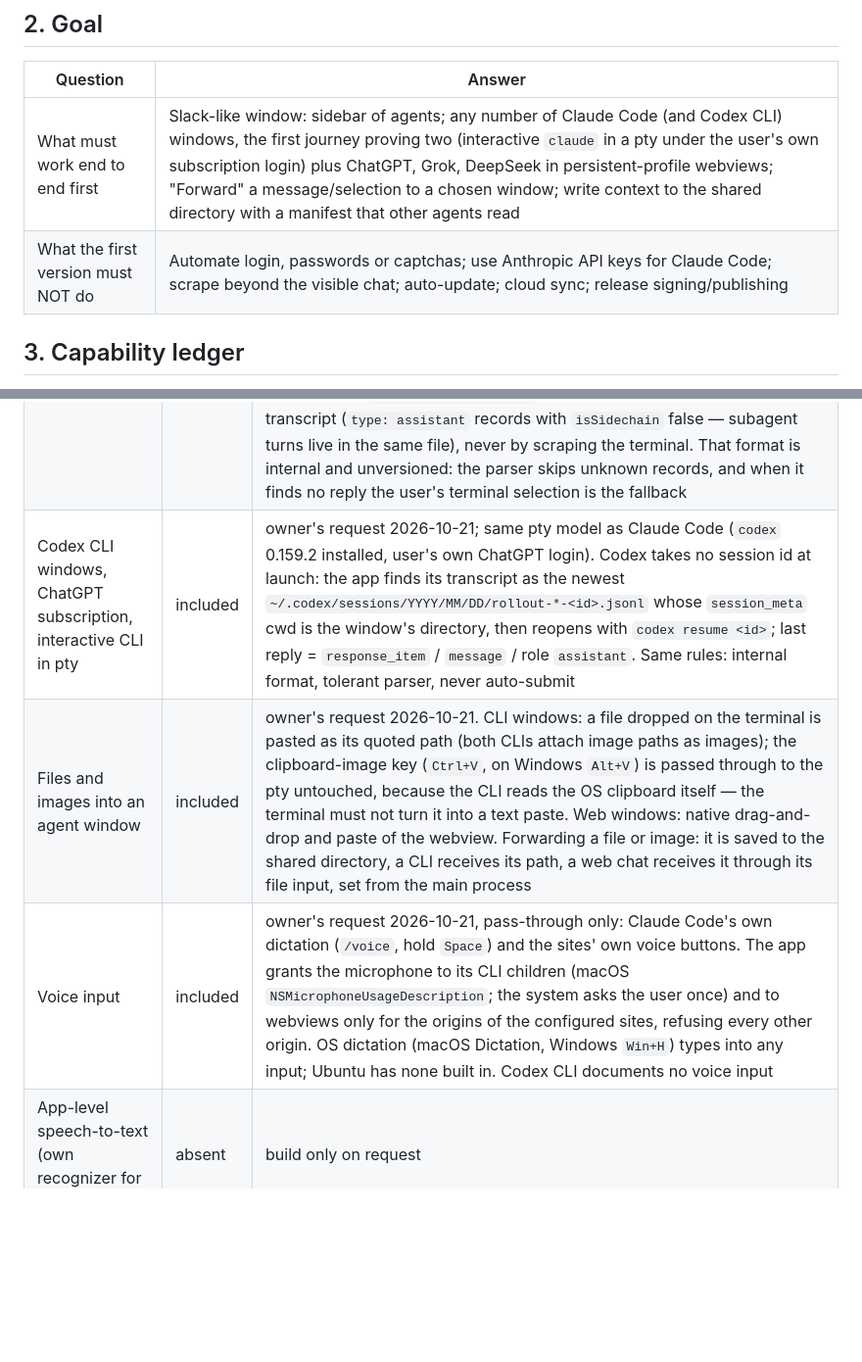
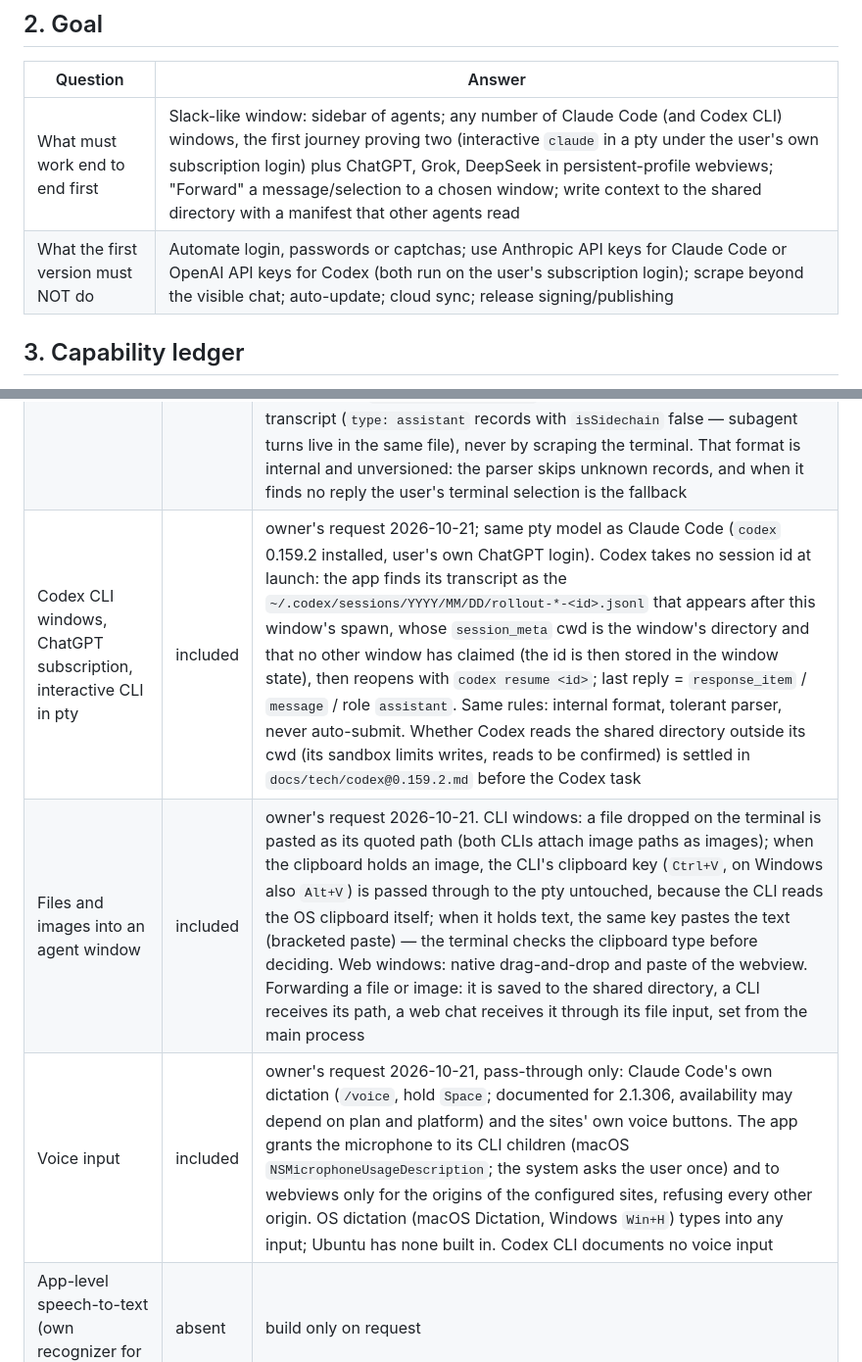
Before and after one commit to alter/AIAgentWindows, a Markdown page: docs/PROJECT.md, 2 parts joined by grey strips. Shown at 98% size. Drawn GitHub-style; blank space fills up the shorter version.

Commit message:
intake: codex transcript claim rule, clipboard type check, codex shared-dir read to confirm

```diff
--- a/docs/PROJECT.md
+++ b/docs/PROJECT.md
@@ -19,7 +19,7 @@ Single source of truth for what this project is, what it contains, and what the
 | Question | Answer |
 |---|---|
 | What must work end to end first | Slack-like window: sidebar of agents; any number of Claude Code (and Codex CLI) windows, the first journey proving two (interactive `claude` in a pty under the user's own subscription login) plus ChatGPT, Grok, DeepSeek in persistent-profile webviews; "Forward" a message/selection to a chosen window; write context to the shared directory with a manifest that other agents read |
-| What the first version must NOT do | Automate login, passwords or captchas; use Anthropic API keys for Claude Code; scrape beyond the visible chat; auto-update; cloud sync; release signing/publishing |
+| What the first version must NOT do | Automate login, passwords or captchas; use Anthropic API keys for Claude Code or OpenAI API keys for Codex (both run on the user's subscription login); scrape beyond the visible chat; auto-update; cloud sync; release signing/publishing |
 
 ## 3. Capability ledger
 
@@ -29,9 +29,9 @@ One state per row: `included` (present, expected to work) · `available` (partly
 |---|---|---|
 | Slack-like shell (agent sidebar, tabs, multiple windows) | included | |
 | Claude Code windows, subscription, interactive CLI in pty (xterm.js) | included | no API key; uses the installed `claude` and the user's own login. On macOS/Linux the pty starts through the user's login shell so `PATH` matches their terminal (an app launched from Dock/Finder does not inherit it); on Windows `claude` is resolved from the user's environment at spawn time. Each window has a working directory the user picks when creating it (the transcript slug derives from it); `claude` is launched there with a fresh `--session-id <uuid>` and `--add-dir <shared dir>`. Text goes in by bracketed paste into the pty; the transcript is found by its session id, `<CLAUDE_CONFIG_DIR or ~/.claude>/projects/*/<session-id>.jsonl` (the directory slug is internal and not recomputed), a reopened window resumes with `--resume <session-id>`; the last reply is read from that transcript (`type: assistant` records with `isSidechain` false — subagent turns live in the same file), never by scraping the terminal. That format is internal and unversioned: the parser skips unknown records, and when it finds no reply the user's terminal selection is the fallback |
-| Codex CLI windows, ChatGPT subscription, interactive CLI in pty | included | owner's request 2026-10-21; same pty model as Claude Code (`codex` 0.159.2 installed, user's own ChatGPT login). Codex takes no session id at launch: the app finds its transcript as the newest `~/.codex/sessions/YYYY/MM/DD/rollout-*-<id>.jsonl` whose `session_meta` cwd is the window's directory, then reopens with `codex resume <id>`; last reply = `response_item` / `message` / role `assistant`. Same rules: internal format, tolerant parser, never auto-submit |
-| Files and images into an agent window | included | owner's request 2026-10-21. CLI windows: a file dropped on the terminal is pasted as its quoted path (both CLIs attach image paths as images); the clipboard-image key (`Ctrl+V`, on Windows `Alt+V`) is passed through to the pty untouched, because the CLI reads the OS clipboard itself — the terminal must not turn it into a text paste. Web windows: native drag-and-drop and paste of the webview. Forwarding a file or image: it is saved to the shared directory, a CLI receives its path, a web chat receives it through its file input, set from the main process |
-| Voice input | included | owner's request 2026-10-21, pass-through only: Claude Code's own dictation (`/voice`, hold `Space`) and the sites' own voice buttons. The app grants the microphone to its CLI children (macOS `NSMicrophoneUsageDescription`; the system asks the user once) and to webviews only for the origins of the configured sites, refusing every other origin. OS dictation (macOS Dictation, Windows `Win+H`) types into any input; Ubuntu has none built in. Codex CLI documents no voice input |
+| Codex CLI windows, ChatGPT subscription, interactive CLI in pty | included | owner's request 2026-10-21; same pty model as Claude Code (`codex` 0.159.2 installed, user's own ChatGPT login). Codex takes no session id at launch: the app finds its transcript as the `~/.codex/sessions/YYYY/MM/DD/rollout-*-<id>.jsonl` that appears after this window's spawn, whose `session_meta` cwd is the window's directory and that no other window has claimed (the id is then stored in the window state), then reopens with `codex resume <id>`; last reply = `response_item` / `message` / role `assistant`. Same rules: internal format, tolerant parser, never auto-submit. Whether Codex reads the shared directory outside its cwd (its sandbox limits writes, reads to be confirmed) is settled in `docs/tech/codex@0.159.2.md` before the Codex task |
+| Files and images into an agent window | included | owner's request 2026-10-21. CLI windows: a file dropped on the terminal is pasted as its quoted path (both CLIs attach image paths as images); when the clipboard holds an image, the CLI's clipboard key (`Ctrl+V`, on Windows also `Alt+V`) is passed through to the pty untouched, because the CLI reads the OS clipboard itself; when it holds text, the same key pastes the text (bracketed paste) — the terminal checks the clipboard type before deciding. Web windows: native drag-and-drop and paste of the webview. Forwarding a file or image: it is saved to the shared directory, a CLI receives its path, a web chat receives it through its file input, set from the main process |
+| Voice input | included | owner's request 2026-10-21, pass-through only: Claude Code's own dictation (`/voice`, hold `Space`; documented for 2.1.306, availability may depend on plan and platform) and the sites' own voice buttons. The app grants the microphone to its CLI children (macOS `NSMicrophoneUsageDescription`; the system asks the user once) and to webviews only for the origins of the configured sites, refusing every other origin. OS dictation (macOS Dictation, Windows `Win+H`) types into any input; Ubuntu has none built in. Codex CLI documents no voice input |
 | App-level speech-to-text (own recognizer for any window) | absent | build only on request |
 | ChatGPT, Grok, DeepSeek as webviews with per-agent persistent profile | included | user logs in by hand in the window. Feasibility unproven: Google sign-in may refuse embedded user agents, sites may show bot challenges to Electron — first task after `T00` is a spike on all three |
 | DOM adapters: read last reply, insert text into input | included | remote pages get no preload bridge and no IPC: adapters run from the main process in an isolated world, so a hostile or compromised chat page cannot reach the pty, the file system or keys (an `/attack` target once adapters exist); one isolated adapter per site; breakage must not touch other adapters; only on a user action, never in a loop. Owner's risk: OpenAI and xAI terms restrict programmatic extraction of output |
```
